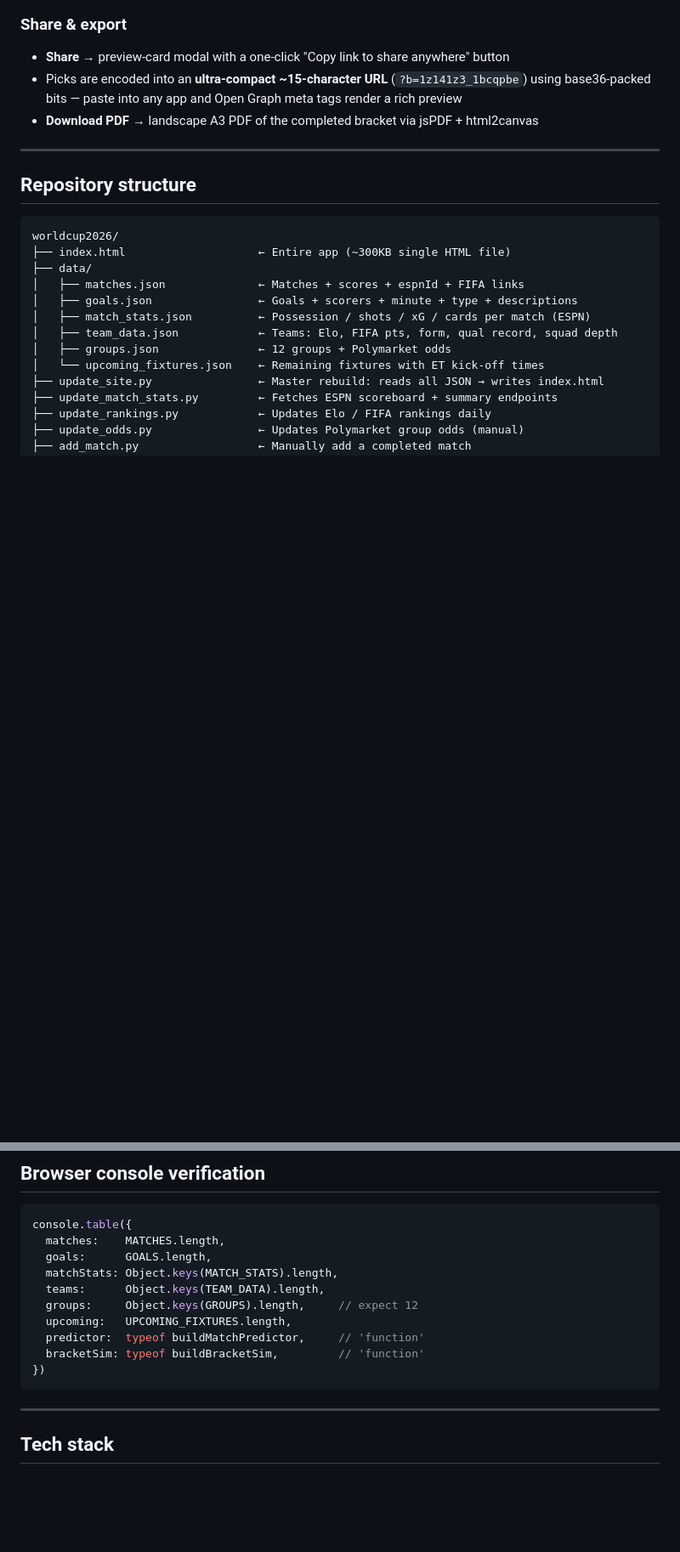
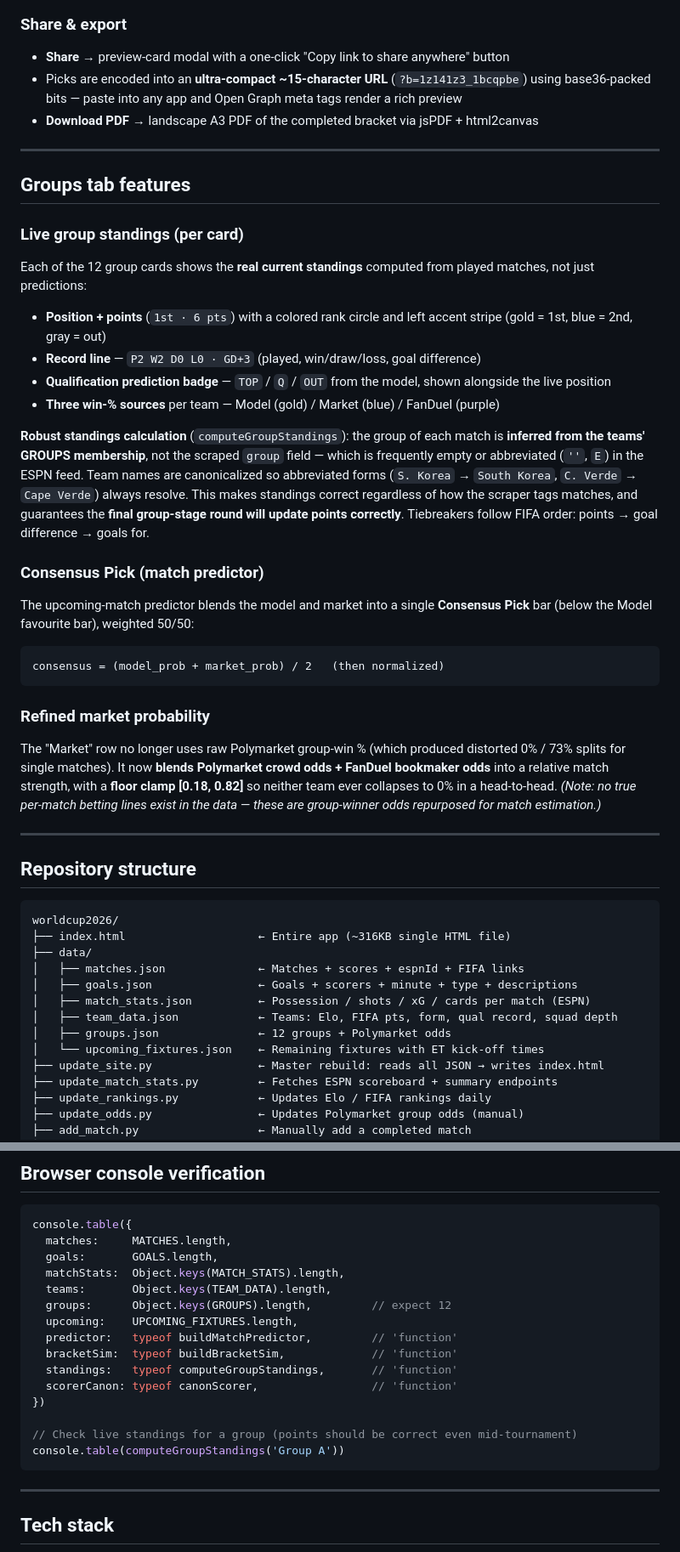
Before and after one commit to Gbemileke/worldcup2026, a Markdown page: README.md, 2 parts joined by grey strips. Shown at 85% size. GitHub-like rendering; blank space fills up the shorter version.

Commit message:
docs: update README with Groups standings, consensus pick, goal-type detection, scorer canonicalization

````diff
--- a/README.md
+++ b/README.md
@@ -51,11 +51,33 @@ The flagship feature: a full FIFA-accurate knockout bracket you can fill out you
 
 ---
 
+## Groups tab features
+
+### Live group standings (per card)
+Each of the 12 group cards shows the **real current standings** computed from played matches, not just predictions:
+- **Position + points** (`1st · 6 pts`) with a colored rank circle and left accent stripe (gold = 1st, blue = 2nd, gray = out)
+- **Record line** — `P2 W2 D0 L0 · GD+3` (played, win/draw/loss, goal difference)
+- **Qualification prediction badge** — `TOP` / `Q` / `OUT` from the model, shown alongside the live position
+- **Three win-% sources** per team — Model (gold) / Market (blue) / FanDuel (purple)
+
+**Robust standings calculation** (`computeGroupStandings`): the group of each match is **inferred from the teams' GROUPS membership**, not the scraped `group` field — which is frequently empty or abbreviated (`''`, `E`) in the ESPN feed. Team names are canonicalized so abbreviated forms (`S. Korea` → `South Korea`, `C. Verde` → `Cape Verde`) always resolve. This makes standings correct regardless of how the scraper tags matches, and guarantees the **final group-stage round will update points correctly**. Tiebreakers follow FIFA order: points → goal difference → goals for.
+
+### Consensus Pick (match predictor)
+The upcoming-match predictor blends the model and market into a single **Consensus Pick** bar (below the Model favourite bar), weighted 50/50:
+```
+consensus = (model_prob + market_prob) / 2   (then normalized)
+```
+
+### Refined market probability
+The "Market" row no longer uses raw Polymarket group-win % (which produced distorted 0% / 73% splits for single matches). It now **blends Polymarket crowd odds + FanDuel bookmaker odds** into a relative match strength, with a **floor clamp [0.18, 0.82]** so neither team ever collapses to 0% in a head-to-head. *(Note: no true per-match betting lines exist in the data — these are group-winner odds repurposed for match estimation.)*
+
+---
+
 ## Repository structure
 
 ```
 worldcup2026/
-├── index.html                    ← Entire app (~300KB single HTML file)
+├── index.html                    ← Entire app (~316KB single HTML file)
 ├── data/
 │   ├── matches.json              ← Matches + scores + espnId + FIFA links
 │   ├── goals.json                ← Goals + scorers + minute + type + descriptions
@@ -236,15 +272,20 @@ python update_site.py --section form       # team form from qual record + WC res
 
 ```javascript
 console.table({
-  matches:    MATCHES.length,
-  goals:      GOALS.length,
-  matchStats: Object.keys(MATCH_STATS).length,
-  teams:      Object.keys(TEAM_DATA).length,
-  groups:     Object.keys(GROUPS).length,     // expect 12
-  upcoming:   UPCOMING_FIXTURES.length,
-  predictor:  typeof buildMatchPredictor,     // 'function'
-  bracketSim: typeof buildBracketSim,         // 'function'
+  matches:     MATCHES.length,
+  goals:       GOALS.length,
+  matchStats:  Object.keys(MATCH_STATS).length,
+  teams:       Object.keys(TEAM_DATA).length,
+  groups:      Object.keys(GROUPS).length,         // expect 12
+  upcoming:    UPCOMING_FIXTURES.length,
+  predictor:   typeof buildMatchPredictor,         // 'function'
+  bracketSim:  typeof buildBracketSim,             // 'function'
+  standings:   typeof computeGroupStandings,       // 'function'
+  scorerCanon: typeof canonScorer,                 // 'function'
 })
+
+// Check live standings for a group (points should be correct even mid-tournament)
+console.table(computeGroupStandings('Group A'))
 ```
 
 ---
````
Also changed, not shown: other parts of README.md (+15 -1 lines).
